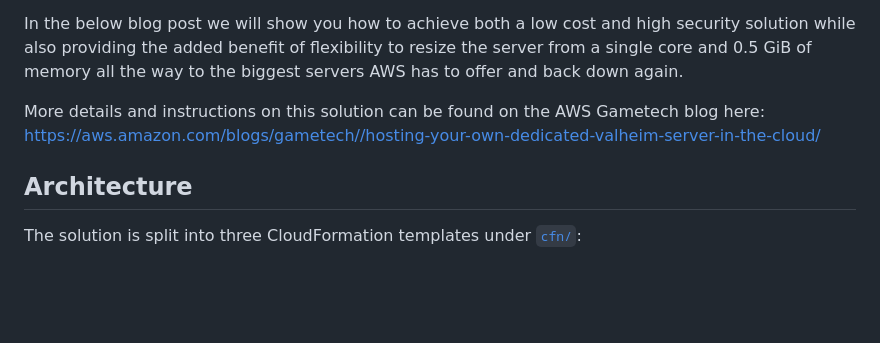
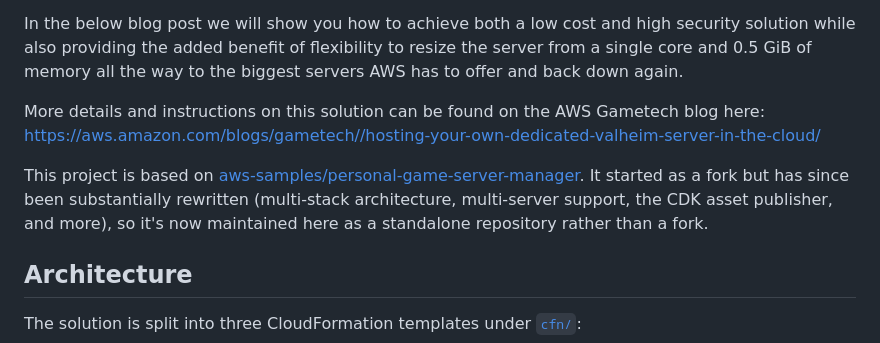
Before and after one commit to SolimrUA/game-server-manager, a Markdown page: README.md, the part around the change. Drawn GitHub-style; blank space fills up the shorter version.

Commit message:
Credit original aws-samples fork in README
Now that the repo has been split from the fork, note the upstream
project it originated from for attribution.

Co-Authored-By: Claude Sonnet 5 <noreply@anthropic.com>

```diff
--- a/README.md
+++ b/README.md
@@ -5,6 +5,8 @@ Hosting your own personal gaming server is increasingly common given all the ben
 In the below blog post we will show you how to achieve both a low cost and high security solution while also providing the added benefit of flexibility to resize the server from a single core and 0.5 GiB of memory all the way to the biggest servers AWS has to offer and back down again.
 
 More details and instructions on this solution can be found on the AWS Gametech blog here: https://aws.amazon.com/blogs/gametech//hosting-your-own-dedicated-valheim-server-in-the-cloud/
+
+This project is based on [aws-samples/personal-game-server-manager](https://github.com/aws-samples/personal-game-server-manager). It started as a fork but has since been substantially rewritten (multi-stack architecture, multi-server support, the CDK asset publisher, and more), so it's now maintained here as a standalone repository rather than a fork.
 
 ## Architecture
 
```
